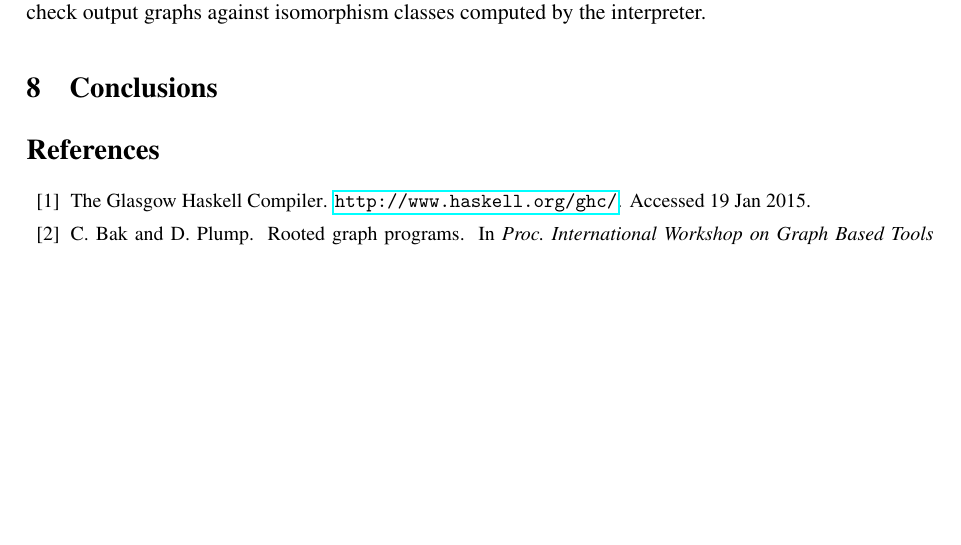
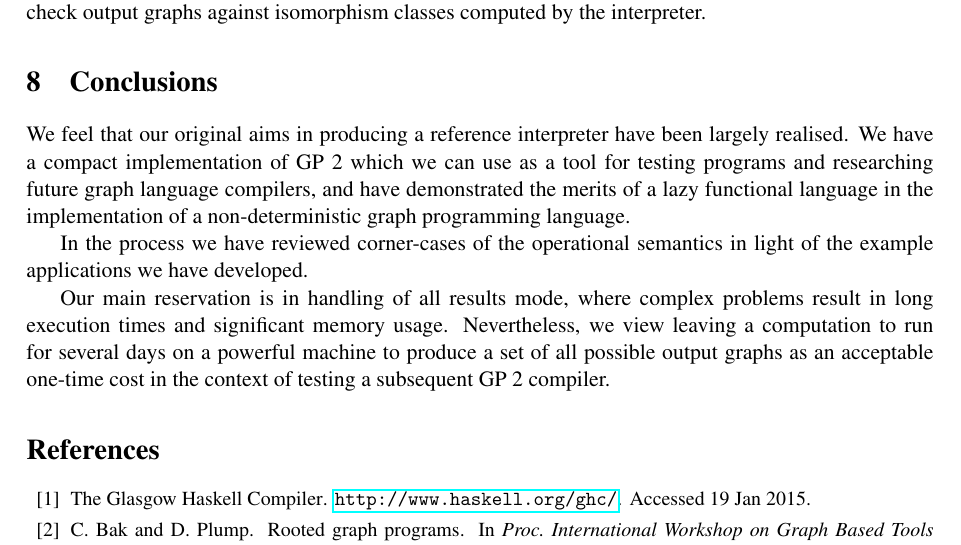
Before and after one commit to boxoffoxes/GP2-Reference-Interpreter-Paper, a LaTeX paper (paper.tex, which reads 05_discussion.tex): part of page 14 of 15, cut so that both start at the same text, the shorter picture padded with empty space. Compiled offline with pdfLaTeX; a LaTeX package or settings file that is missing is left out.

Commit message:
Automatic commit by gf515

```diff
--- a/05_discussion.tex
+++ b/05_discussion.tex
@@ -34,9 +34,20 @@ We recognise that both \textsc{Groove} and \textsc{GrGen.Net} are mature and ful
 
 We have begun work on two compiled implementations of GP2. One generates code for an abstract machine; the other translates GP~2 programs to C. They also differ in the way the graph data structure is accessed and the strategies employed to match left-hand sides of rules. The reference interpreter is supporting these ongoing developments. For example, some front-end components are re-used, and we check output graphs against isomorphism classes
 computed by the interpreter.
+
+
 \section{Conclusions}
 \label{sec:conclusions}
 
-%\subsection{Contributions}
+% Claims for reference interpreter largely realised
+% Emphasise  concise implementation of labelled graph transformation PL with non-determinism, backtracking etc.
+% Common choice of implementation language: C#, Java -- some merits of Haskell.
 
-%This work lays a valuable foundation for checking the correctness of subsequent GP2 interpreters and compilers. It also demonstrates the use of a lazy functional language to implement a nondeterministic language. Perhaps the data from running the interpreter on our test programs may reveal some insights into properties/features of the interpreter.
+We feel that our original aims in producing a reference interpreter have been largely realised. We have a compact implementation of GP~2 which we can use as a tool for testing programs and researching future graph language compilers, and have demonstrated the merits of a lazy functional language in the implementation of a non-deterministic graph programming language.
+
+% Another benefit: review corner-cases of semantics in light of example applications
+In the process we have reviewed corner-cases of the operational semantics in light of the example applications we have developed.
+
+% Main reservation: all results, scale
+
+Our main reservation is in handling of all results mode, where complex problems result in long execution times and significant memory usage. Nevertheless, we view leaving a computation to run for several days on a powerful machine to produce a set of all possible output graphs as an acceptable one-time cost in the context of testing a subsequent GP~2 compiler.
```
